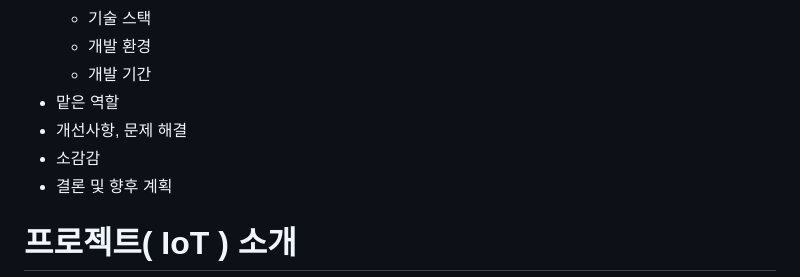
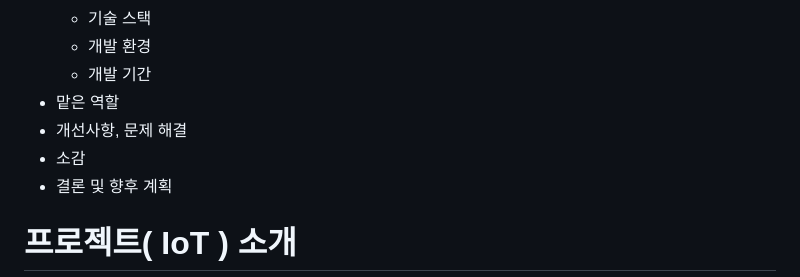
Before and after one commit to hannernos/Vote_with_your_cigarette_butts, a Markdown page: IoT/readme.md, the part around the change. Drawn GitHub-style.

```diff
--- a/IoT/readme.md
+++ b/IoT/readme.md
@@ -11,7 +11,7 @@ IoT 개발일지(캘린더) : [Notion 바로가기](https://www.notion.so/a6628c
     - 개발 기간
 - 맡은 역할
 - 개선사항, 문제 해결
-- 소감감
+- 소감
 - 결론 및 향후 계획
 
 
```
